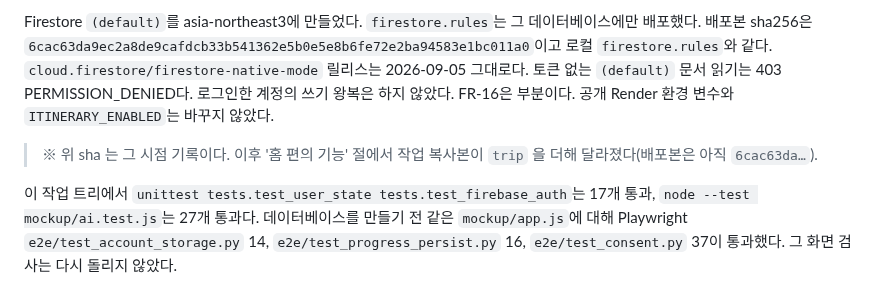
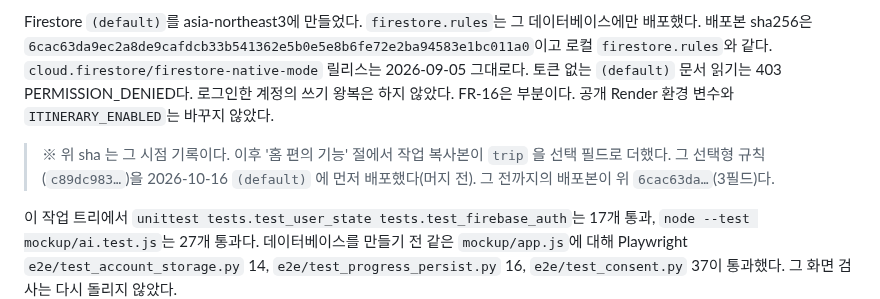
Before and after one commit to 01044402345o-beep/codyssey_final, a Markdown page: docs/workflow/REPO_STATE.md, the part around the change. GitHub-like rendering.

Commit message:
docs: REPO_STATE 배포 규칙 sha 각주를 배포 완료(선택형) 값으로 정정

```diff
--- a/docs/workflow/REPO_STATE.md
+++ b/docs/workflow/REPO_STATE.md
@@ -247,7 +247,7 @@
 
 Firestore `(default)`를 asia-northeast3에 만들었다. `firestore.rules`는 그 데이터베이스에만 배포했다. 배포본 sha256은 `6cac63da9ec2a8de9cafdcb33b541362e5b0e5e8b6fe72e2ba94583e1bc011a0`이고 로컬 `firestore.rules`와 같다. `cloud.firestore/firestore-native-mode` 릴리스는 2026-09-05 그대로다. 토큰 없는 `(default)` 문서 읽기는 403 PERMISSION_DENIED다. 로그인한 계정의 쓰기 왕복은 하지 않았다. FR-16은 부분이다. 공개 Render 환경 변수와 `ITINERARY_ENABLED`는 바꾸지 않았다.
 
-> ※ 위 sha 는 그 시점 기록이다. 이후 '홈 편의 기능' 절에서 작업 복사본이 `trip` 을 더해 달라졌다(배포본은 아직 `6cac63da…`).
+> ※ 위 sha 는 그 시점 기록이다. 이후 '홈 편의 기능' 절에서 작업 복사본이 `trip` 을 선택 필드로 더했다. 그 선택형 규칙(`c89dc983…`)을 2026-10-16 `(default)` 에 먼저 배포했다(머지 전). 그 전까지의 배포본이 위 `6cac63da…`(3필드)다.
 
 이 작업 트리에서 `unittest tests.test_user_state tests.test_firebase_auth`는 17개 통과, `node --test mockup/ai.test.js`는 27개 통과다. 데이터베이스를 만들기 전 같은 `mockup/app.js`에 대해 Playwright `e2e/test_account_storage.py` 14, `e2e/test_progress_persist.py` 16, `e2e/test_consent.py` 37이 통과했다. 그 화면 검사는 다시 돌리지 않았다.
 
```
